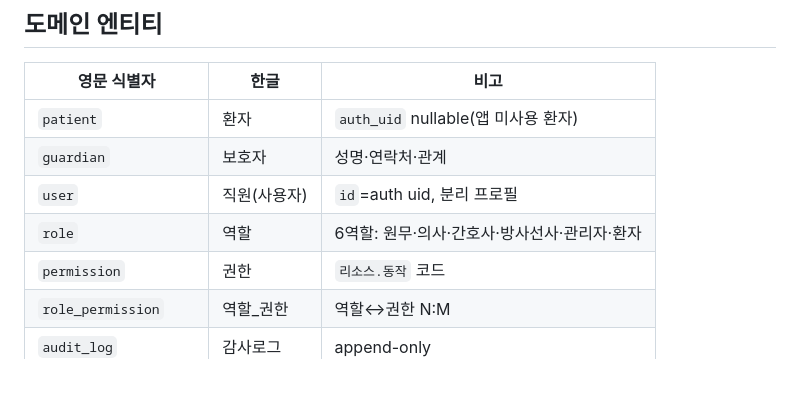
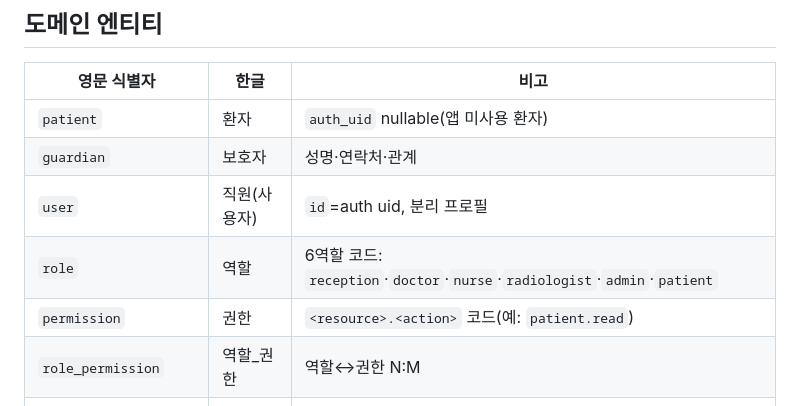
Before and after one commit to kuntae802/patient_management_system, a Markdown page: docs/glossary.md, the part around one of its changes. Drawn GitHub-style; blank space fills up the shorter version.

```diff
--- a/docs/glossary.md
+++ b/docs/glossary.md
@@ -17,8 +17,8 @@
 | `patient` | 환자 | `auth_uid` nullable(앱 미사용 환자) |
 | `guardian` | 보호자 | 성명·연락처·관계 |
 | `user` | 직원(사용자) | `id`=auth uid, 분리 프로필 |
-| `role` | 역할 | 6역할: 원무·의사·간호사·방사선사·관리자·환자 |
-| `permission` | 권한 | `리소스.동작` 코드 |
+| `role` | 역할 | 6역할 코드: `reception`·`doctor`·`nurse`·`radiologist`·`admin`·`patient` |
+| `permission` | 권한 | `<resource>.<action>` 코드(예: `patient.read`) |
 | `role_permission` | 역할_권한 | 역할↔권한 N:M |
 | `audit_log` | 감사로그 | append-only |
 | `department` | 진료과 | 마스터 |
```
Also changed, not shown: other parts of docs/glossary.md (+38 -0 lines).
